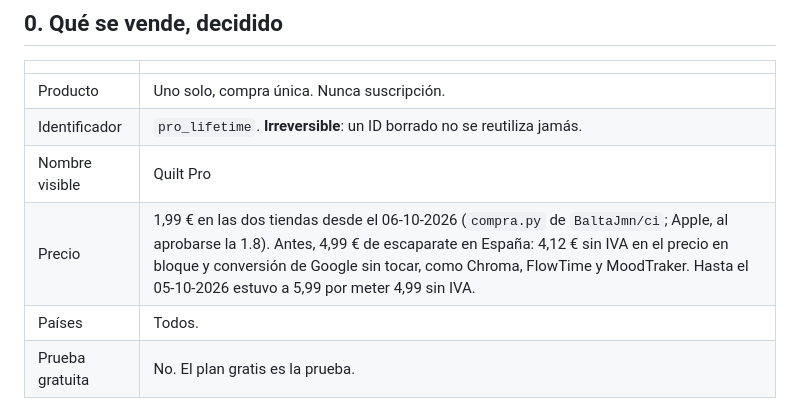
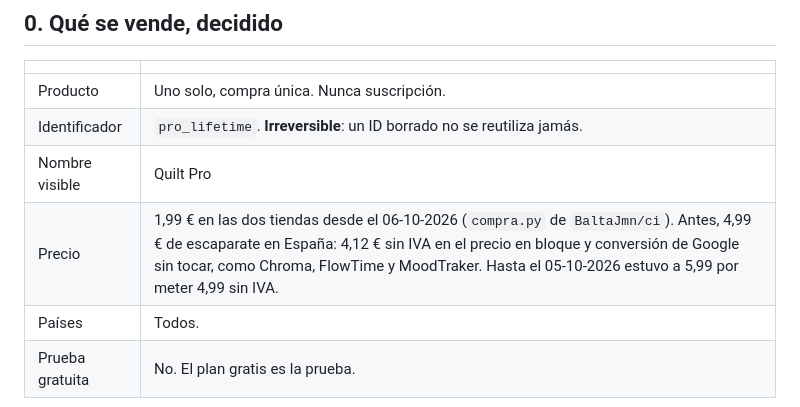
Before and after one commit to BaltaJmn/quilt, a Markdown page: store/revenuecat.md, the part around the change. Rendered like a GitHub page.

```diff
--- a/store/revenuecat.md
+++ b/store/revenuecat.md
@@ -45,7 +45,7 @@ Y dos cosas que no son un menú escondido sino una precondición:
 | Producto | Uno solo, compra única. Nunca suscripción. |
 | Identificador | `pro_lifetime`. **Irreversible**: un ID borrado no se reutiliza jamás. |
 | Nombre visible | Quilt Pro |
-| Precio | 1,99 € en las dos tiendas desde el 06-10-2026 (`compra.py` de `BaltaJmn/ci`; Apple, al aprobarse la 1.8). Antes, 4,99 € de escaparate en España: 4,12 € sin IVA en el precio en bloque y conversión de Google sin tocar, como Chroma, FlowTime y MoodTraker. Hasta el 05-10-2026 estuvo a 5,99 por meter 4,99 sin IVA. |
+| Precio | 1,99 € en las dos tiendas desde el 06-10-2026 (`compra.py` de `BaltaJmn/ci`). Antes, 4,99 € de escaparate en España: 4,12 € sin IVA en el precio en bloque y conversión de Google sin tocar, como Chroma, FlowTime y MoodTraker. Hasta el 05-10-2026 estuvo a 5,99 por meter 4,99 sin IVA. |
 | Países | Todos. |
 | Prueba gratuita | No. El plan gratis es la prueba. |
 
```
Also changed, not shown: store/formularios.md (+1 -1 lines).
